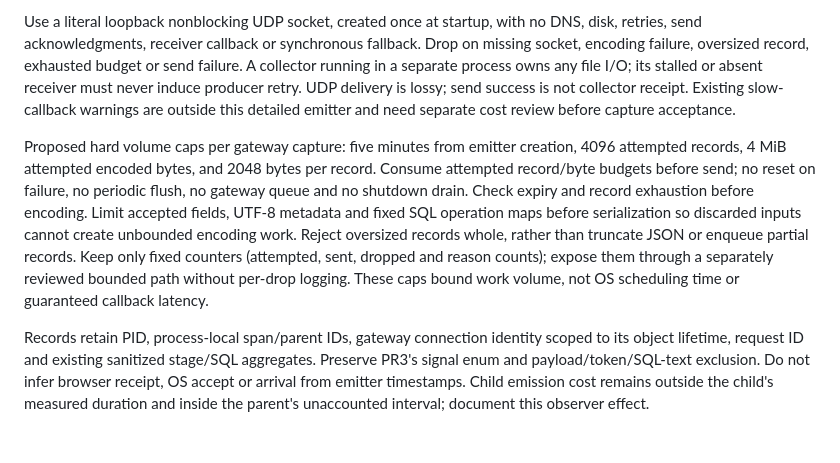
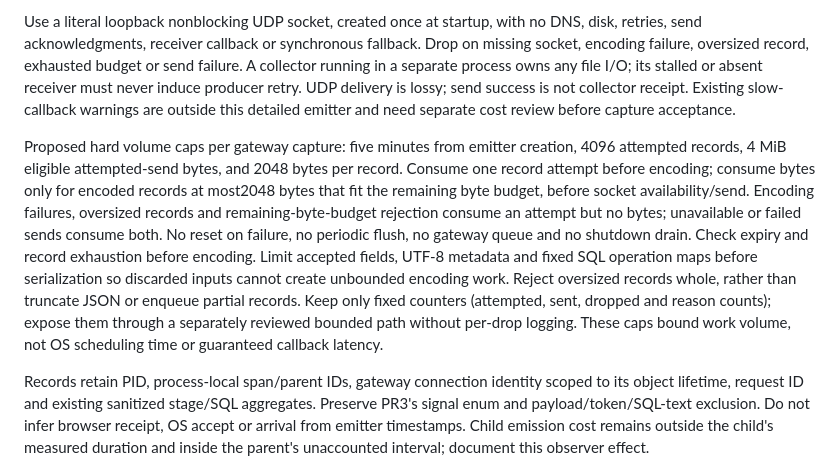
Before and after one commit to jybanez/realtime.pbb.ph, a Markdown page: docs/realtime-callback-emission-design.md, the part around the change. GitHub-like rendering; blank space fills up the shorter version.

Commit message:
docs: clarify eligible attempted-send byte budget semantics

```diff
--- a/docs/realtime-callback-emission-design.md
+++ b/docs/realtime-callback-emission-design.md
@@ -8,7 +8,7 @@ Keep callback SQL/span aggregation in memory. Route detailed callback records to
 
 Use a literal loopback nonblocking UDP socket, created once at startup, with no DNS, disk, retries, send acknowledgments, receiver callback or synchronous fallback. Drop on missing socket, encoding failure, oversized record, exhausted budget or send failure. A collector running in a separate process owns any file I/O; its stalled or absent receiver must never induce producer retry. UDP delivery is lossy; send success is not collector receipt. Existing slow-callback warnings are outside this detailed emitter and need separate cost review before capture acceptance.
 
-Proposed hard volume caps per gateway capture: five minutes from emitter creation, 4096 attempted records, 4 MiB attempted encoded bytes, and 2048 bytes per record. Consume attempted record/byte budgets before send; no reset on failure, no periodic flush, no gateway queue and no shutdown drain. Check expiry and record exhaustion before encoding. Limit accepted fields, UTF-8 metadata and fixed SQL operation maps before serialization so discarded inputs cannot create unbounded encoding work. Reject oversized records whole, rather than truncate JSON or enqueue partial records. Keep only fixed counters (attempted, sent, dropped and reason counts); expose them through a separately reviewed bounded path without per-drop logging. These caps bound work volume, not OS scheduling time or guaranteed callback latency.
+Proposed hard volume caps per gateway capture: five minutes from emitter creation, 4096 attempted records, 4 MiB eligible attempted-send bytes, and 2048 bytes per record. Consume one record attempt before encoding; consume bytes only for encoded records at most2048 bytes that fit the remaining byte budget, before socket availability/send. Encoding failures, oversized records and remaining-byte-budget rejection consume an attempt but no bytes; unavailable or failed sends consume both. No reset on failure, no periodic flush, no gateway queue and no shutdown drain. Check expiry and record exhaustion before encoding. Limit accepted fields, UTF-8 metadata and fixed SQL operation maps before serialization so discarded inputs cannot create unbounded encoding work. Reject oversized records whole, rather than truncate JSON or enqueue partial records. Keep only fixed counters (attempted, sent, dropped and reason counts); expose them through a separately reviewed bounded path without per-drop logging. These caps bound work volume, not OS scheduling time or guaranteed callback latency.
 
 Records retain PID, process-local span/parent IDs, gateway connection identity scoped to its object lifetime, request ID and existing sanitized stage/SQL aggregates. Preserve PR3's signal enum and payload/token/SQL-text exclusion. Do not infer browser receipt, OS accept or arrival from emitter timestamps. Child emission cost remains outside the child's measured duration and inside the parent's unaccounted interval; document this observer effect.
 
```
